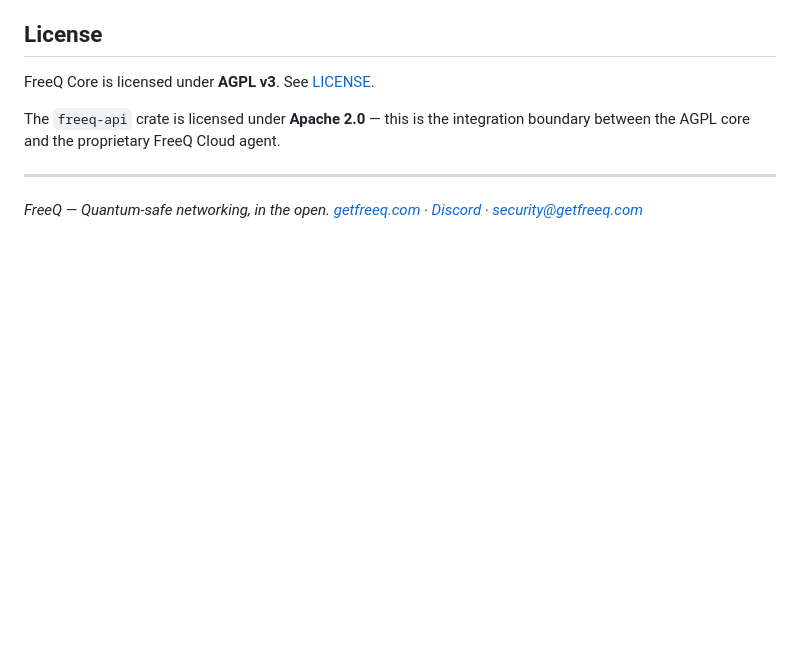
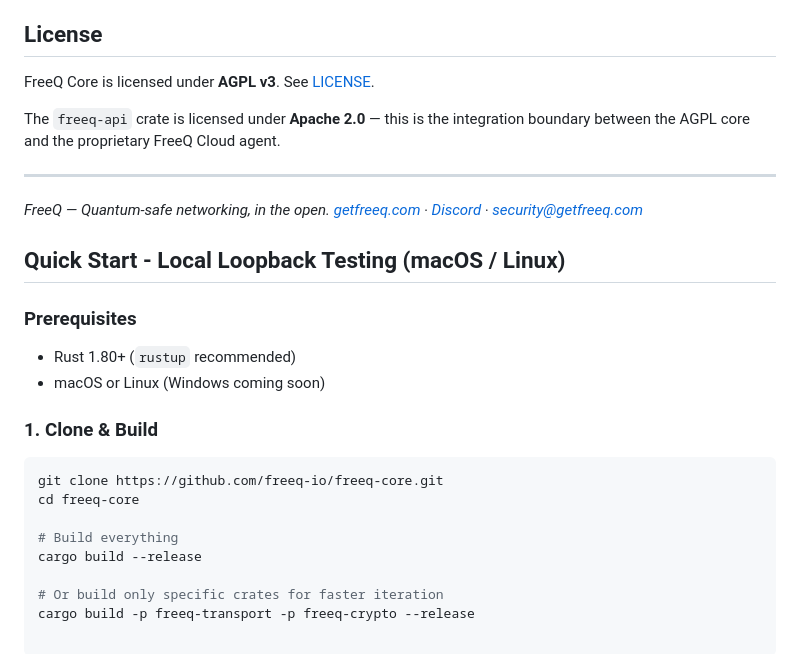
Before and after one commit to freeq-io/freeq-core, a Markdown page: README.md, the part around the change. Drawn GitHub-style; blank space fills up the shorter version.

Commit message:
loopback instructions in readme.md

````diff
--- a/README.md
+++ b/README.md
@@ -154,3 +154,23 @@ The `freeq-api` crate is licensed under **Apache 2.0** — this is the integrati
 
 *FreeQ — Quantum-safe networking, in the open.*
 *[getfreeq.com](https://getfreeq.com) · [Discord](https://discord.gg/freeq) · [security@getfreeq.com](mailto:security@getfreeq.com)*
+
+
+## Quick Start - Local Loopback Testing (macOS / Linux)
+
+### Prerequisites
+
+- Rust 1.80+ (`rustup` recommended)
+- macOS or Linux (Windows coming soon)
+
+### 1. Clone & Build
+
+```bash
+git clone https://github.com/freeq-io/freeq-core.git
+cd freeq-core
+
+# Build everything
+cargo build --release
+
+# Or build only specific crates for faster iteration
+cargo build -p freeq-transport -p freeq-crypto --release
````
